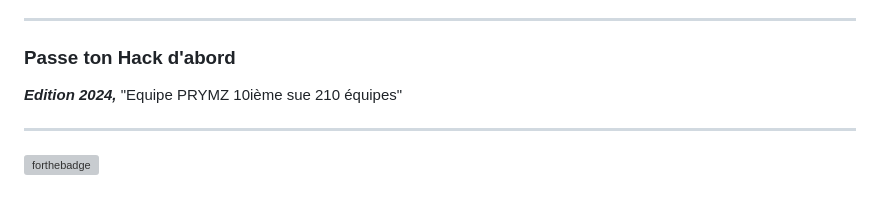
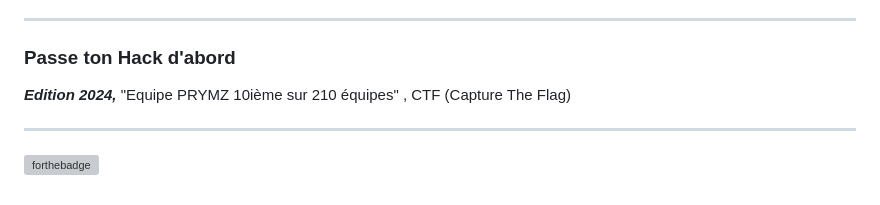
Before and after one commit to profelecmed/profelecmed, a Markdown page: README.md, the part around the change. Rendered like a GitHub page; grey boxes are pictures that could not be loaded.

```diff
--- a/README.md
+++ b/README.md
@@ -57,7 +57,7 @@ _**Edition 2025,**_  ......
 ----
 ### Passe ton Hack d'abord
 
-_**Edition 2024,**_  "Equipe PRYMZ 10ième sue 210 équipes"
+_**Edition 2024,**_  "Equipe PRYMZ 10ième sur 210 équipes" ,  CTF (Capture The Flag)
 
 ----
 ![forthebadge](https://github.com/profelecmed/profelecmed/blob/main/APPROVED%20BY-ELECMED.svg)
```
